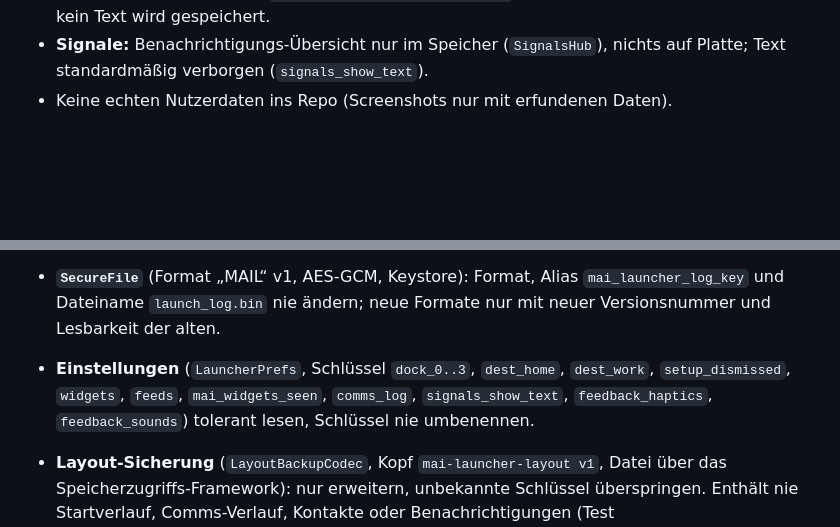
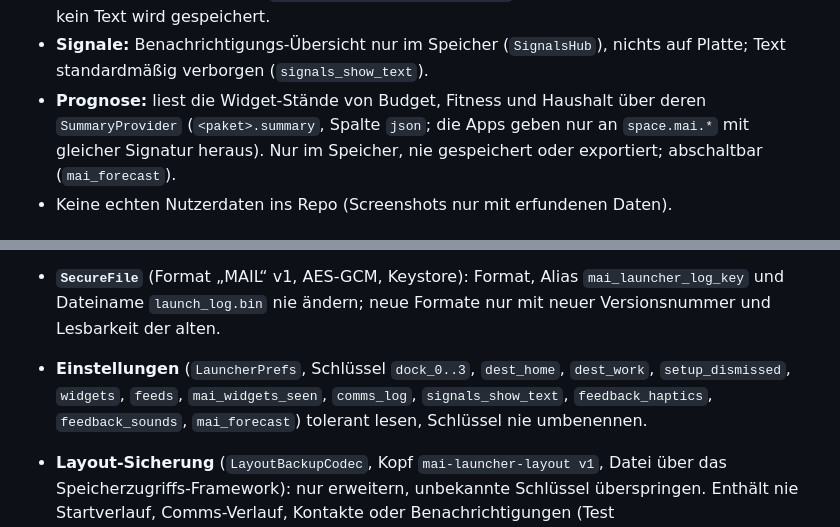
Before and after one commit to mai-space/mai-launcher, a Markdown page: CLAUDE.md, 2 parts joined by grey strips. Rendered like a GitHub page; blank space fills up the shorter version.

```diff
--- a/CLAUDE.md
+++ b/CLAUDE.md
@@ -25,6 +25,10 @@ Systemsprache. Paket `space.mai.mai_launcher`, CI-Artefakt `mai-launcher.apk`.
   sonst Systemdialog. Kein Audio, kein Text wird gespeichert.
 - **Signale:** Benachrichtigungs-Übersicht nur im Speicher (`SignalsHub`),
   nichts auf Platte; Text standardmäßig verborgen (`signals_show_text`).
+- **Prognose:** liest die Widget-Stände von Budget, Fitness und Haushalt über
+  deren `SummaryProvider` (`<paket>.summary`, Spalte `json`; die Apps geben
+  nur an `space.mai.*` mit gleicher Signatur heraus). Nur im Speicher, nie
+  gespeichert oder exportiert; abschaltbar (`mai_forecast`).
 - Keine echten Nutzerdaten ins Repo (Screenshots nur mit erfundenen Daten).
 
 ## Rückwärtskompatibilität (ab dem ersten verteilten Build Pflicht)
@@ -36,7 +40,7 @@ Systemsprache. Paket `space.mai.mai_launcher`, CI-Artefakt `mai-launcher.apk`.
   `mai_launcher_log_key` und Dateiname `launch_log.bin` nie ändern; neue
   Formate nur mit neuer Versionsnummer und Lesbarkeit der alten.
 - **Einstellungen** (`LauncherPrefs`, Schlüssel `dock_0..3`, `dest_home`, `dest_work`, `setup_dismissed`,
-  `widgets`, `feeds`, `mai_widgets_seen`, `comms_log`, `signals_show_text`, `feedback_haptics`, `feedback_sounds`) tolerant lesen,
+  `widgets`, `feeds`, `mai_widgets_seen`, `comms_log`, `signals_show_text`, `feedback_haptics`, `feedback_sounds`, `mai_forecast`) tolerant lesen,
   Schlüssel nie umbenennen.
 
 - **Layout-Sicherung** (`LayoutBackupCodec`, Kopf `mai-launcher-layout v1`,
```
Also changed, not shown: README.md (+7 -4 lines), project-docs/screenshots/15_settings.png, project-docs/screenshots/16_deck_forecast.png (added), 13 other files.
